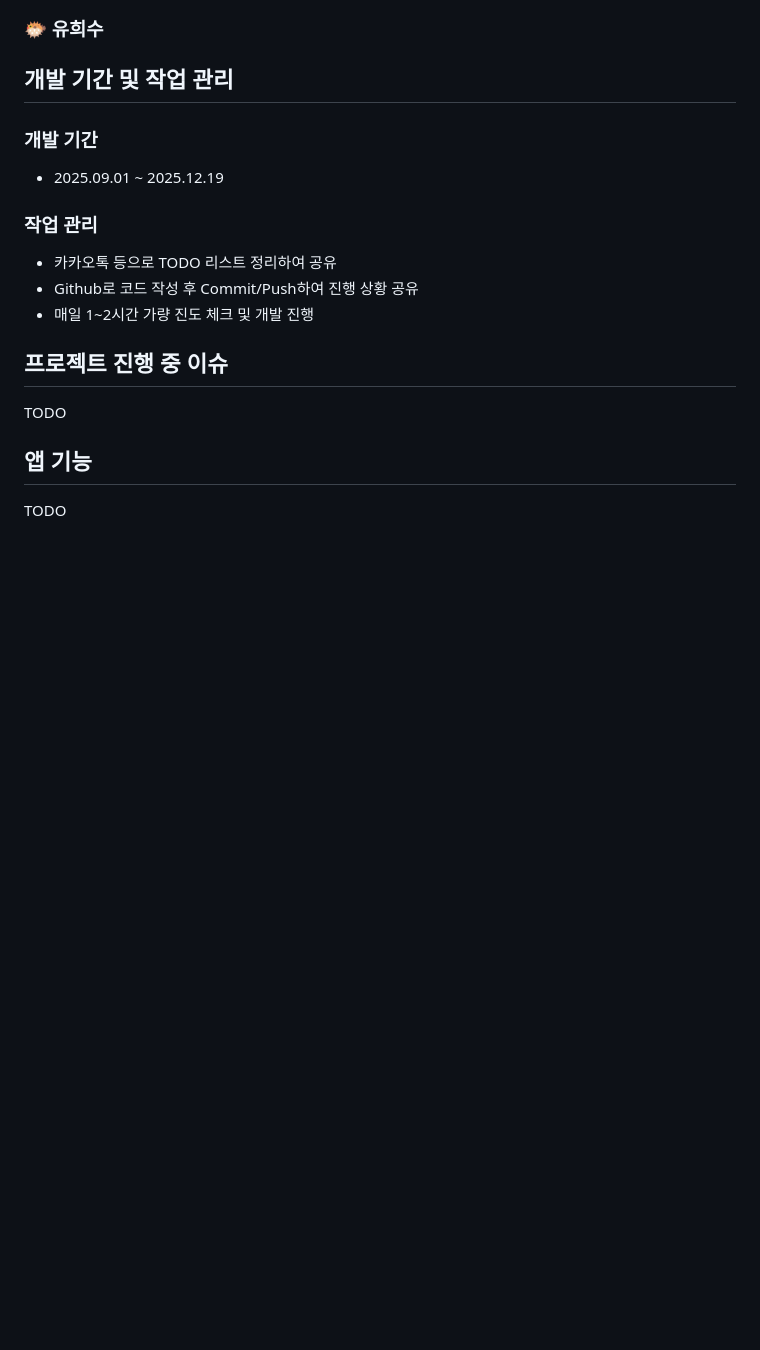
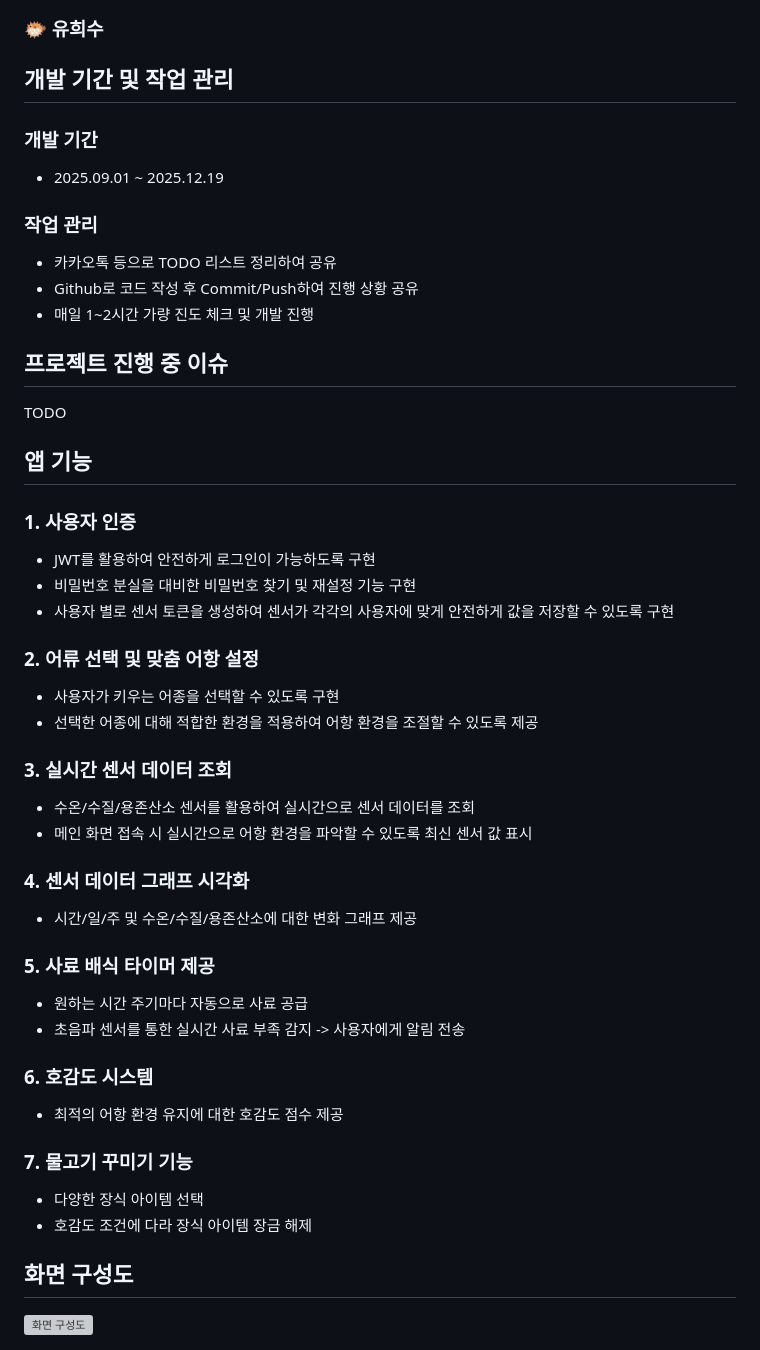
Before and after one commit to ljsoung/FishTankControlSystem, a Markdown page: README.md, the part around one of its changes. GitHub-like rendering; blank space fills up the shorter version; grey boxes are pictures that could not be loaded.

Commit message:
Enhance README with app features and architecture
Added detailed features and functionalities of the app including user authentication, fish selection, real-time sensor data retrieval, data visualization, feeding timer, preference scoring, and decoration options.

```diff
--- a/README.md
+++ b/README.md
@@ -201,4 +202,32 @@ flutter_app/
 ## 프로젝트 진행 중 이슈
 TODO
 ## 앱 기능
-TODO
+### 1. 사용자 인증
+ - JWT를 활용하여 안전하게 로그인이 가능하도록 구현
+ - 비밀번호 분실을 대비한 비밀번호 찾기 및 재설정 기능 구현
+ - 사용자 별로 센서 토큰을 생성하여 센서가 각각의 사용자에 맞게 안전하게 값을 저장할 수 있도록 구현
+
+### 2. 어류 선택 및 맞춤 어항 설정
+ - 사용자가 키우는 어종을 선택할 수 있도록 구현
+ - 선택한 어종에 대해 적합한 환경을 적용하여 어항 환경을 조절할 수 있도록 제공
+
+### 3. 실시간 센서 데이터 조회
+ - 수온/수질/용존산소 센서를 활용하여 실시간으로 센서 데이터를 조회
+ - 메인 화면 접속 시 실시간으로 어항 환경을 파악할 수 있도록 최신 센서 값 표시
+
+### 4. 센서 데이터 그래프 시각화
+ - 시간/일/주 및 수온/수질/용존산소에 대한 변화 그래프 제공
+
+### 5. 사료 배식 타이머 제공
+ - 원하는 시간 주기마다 자동으로 사료 공급
+ - 초음파 센서를 통한 실시간 사료 부족 감지 -> 사용자에게 알림 전송
+
+### 6. 호감도 시스템
+ - 최적의 어항 환경 유지에 대한 호감도 점수 제공
+
+### 7. 물고기 꾸미기 기능
+ - 다양한 장식 아이템 선택
+ - 호감도 조건에 다라 장식 아이템 장금 해제
+
+## 화면 구성도
+<img width="1353" height="855" alt="화면 구성도" src="https://github.com/user-attachments/assets/ef2cceee-78ba-47a4-b33d-2fad4f07cd06" />
```
Also changed, not shown: other parts of README.md (+2 -1 lines).
